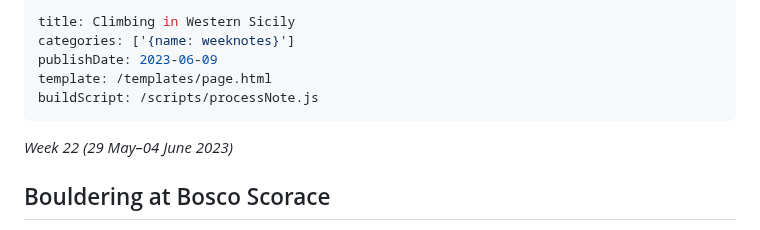
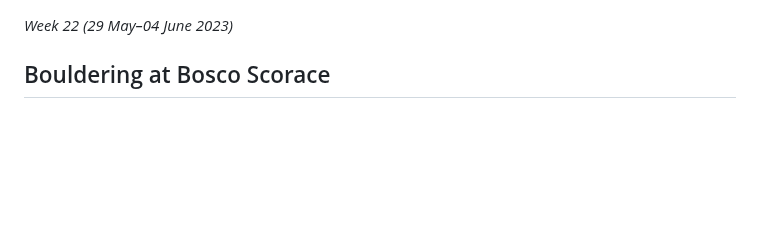
Before and after one commit to robinmetral/website, a Markdown page: pages/notes/weeknote-13-climbing-in-western-sicily.md, the part around the change. GitHub-like rendering; blank space fills up the shorter version.

Commit message:
Updated Note pages/notes/weeknote-13-climbing-in-western-sicily.md

```diff
--- a/pages/notes/weeknote-13-climbing-in-western-sicily.md
+++ b/pages/notes/weeknote-13-climbing-in-western-sicily.md
@@ -1,11 +1,3 @@
----
-title: Climbing in Western Sicily
-categories: ['{name: weeknotes}']
-publishDate: 2023-06-09
-template: /templates/page.html
-buildScript: /scripts/processNote.js
----
-
 _Week 22 (29 May–04 June 2023)_
 
 ## Bouldering at Bosco Scorace
```
